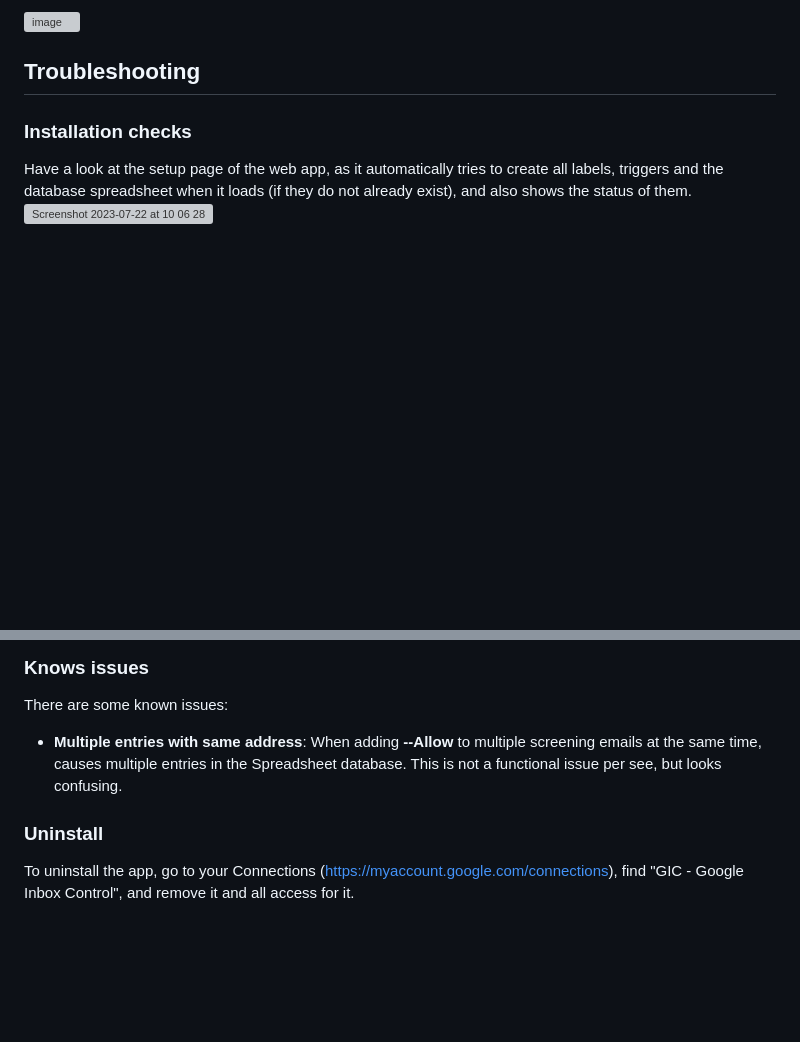
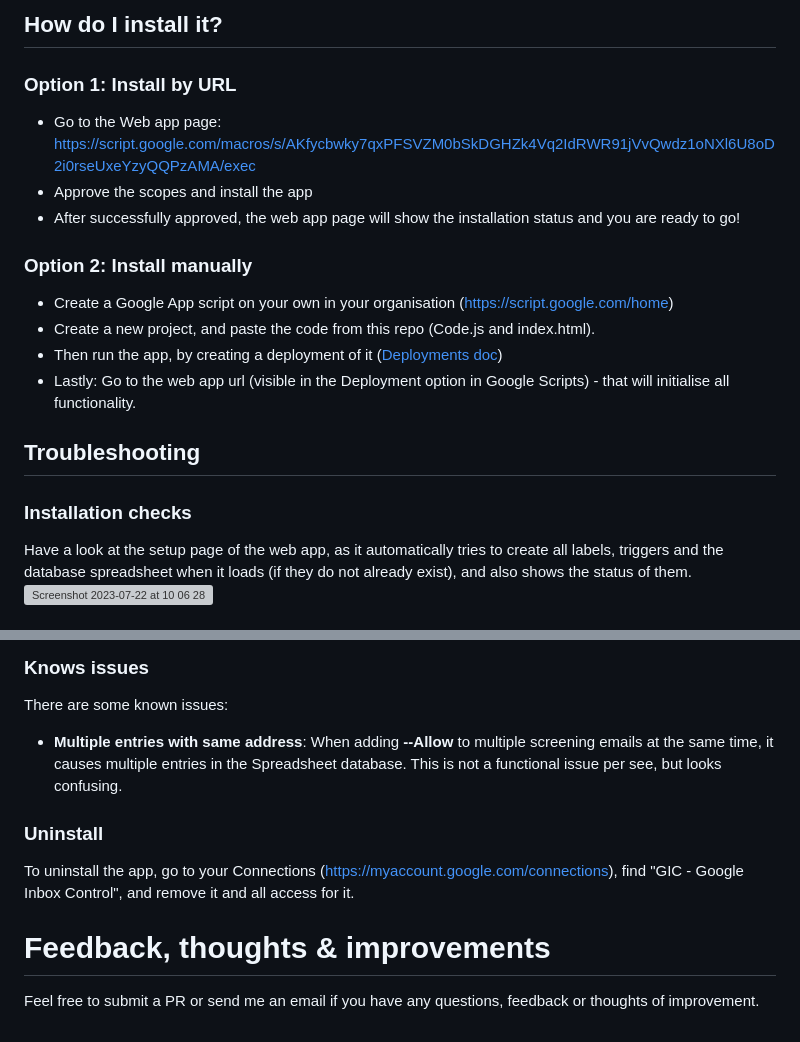
Before and after one commit to mackeian/gic, a Markdown page: README.md, 2 parts joined by grey strips. GitHub-like rendering; blank space fills up the shorter version; grey boxes are pictures that could not be loaded.

```diff
--- a/README.md
+++ b/README.md
@@ -72,5 +59,17 @@ The list is stored in the Database Spreadsheet, which is created once you load t
 
-![image](https://github.com/mackeian/gic/assets/789341/76370c56-875b-49cc-9485-39fd7d73b1b7)
+## How do I install it?
+
+### Option 1: Install by URL
+
+* Go to the Web app page: https://script.google.com/macros/s/AKfycbwky7qxPFSVZM0bSkDGHZk4Vq2IdRWR91jVvQwdz1oNXl6U8oD2i0rseUxeYzyQQPzAMA/exec
+* Approve the scopes and install the app
+* After successfully approved, the web app page will show the installation status and you are ready to go!
+
+### Option 2: Install manually
+* Create a Google App script on your own in your organisation (https://script.google.com/home)
+* Create a new project, and paste the code from this repo (Code.js and index.html).
+* Then run the app, by creating a deployment of it ([Deployments doc](https://developers.google.com/apps-script/concepts/deployments))
+* Lastly: Go to the web app url (visible in the Deployment option in Google Scripts) - that will initialise all functionality.
 
 ## Troubleshooting
 ### Installation checks
@@ -94,8 +93,11 @@ Sometimes the scripts might fail, for different reasons (API's doesn't respond,
 
 ### Knows issues
 There are some known issues:
-* **Multiple entries with same address**: When adding **--Allow** to multiple screening emails at the same time, causes multiple entries in the Spreadsheet database. This is not a functional issue per see, but looks confusing.
+* **Multiple entries with same address**: When adding **--Allow** to multiple screening emails at the same time, it causes multiple entries in the Spreadsheet database. This is not a functional issue per see, but looks confusing.
 
 
 ### Uninstall
 To uninstall the app, go to your Connections (https://myaccount.google.com/connections), find "GIC - Google Inbox Control", and remove it and all access for it.
+
+# Feedback, thoughts & improvements
+Feel free to submit a PR or send me an email if you have any questions, feedback or thoughts of improvement.
```
Also changed, not shown: other parts of README.md (+17 -30 lines).
